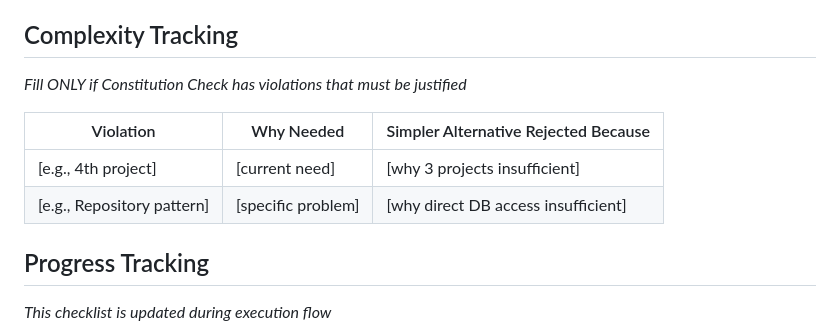
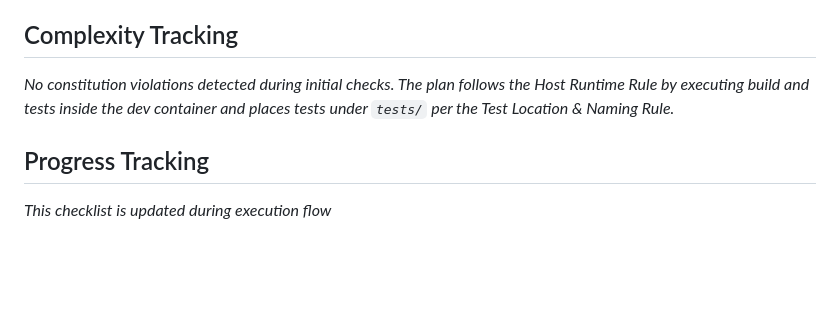
Before and after one commit to fkornel/tron, a Markdown page: specs/003-extend-the-full/plan.md, the part around one of its changes. Rendered like a GitHub page; blank space fills up the shorter version.

Commit message:
spec(003): finalize plan constitution check and complexity tracking

```diff
--- a/specs/003-extend-the-full/plan.md
+++ b/specs/003-extend-the-full/plan.md
@@ -190,12 +190,7 @@ ios/ or android/
 **Phase 5**: Validation (run tests, execute quickstart.md, performance validation)
 
 ## Complexity Tracking
-*Fill ONLY if Constitution Check has violations that must be justified*
-
-| Violation | Why Needed | Simpler Alternative Rejected Because |
-|-----------|------------|-------------------------------------|
-| [e.g., 4th project] | [current need] | [why 3 projects insufficient] |
-| [e.g., Repository pattern] | [specific problem] | [why direct DB access insufficient] |
+*No constitution violations detected during initial checks. The plan follows the Host Runtime Rule by executing build and tests inside the dev container and places tests under `tests/` per the Test Location & Naming Rule.*
 
 
 ## Progress Tracking
```
Also changed, not shown: other parts of specs/003-extend-the-full/plan.md (+2 -2 lines).
